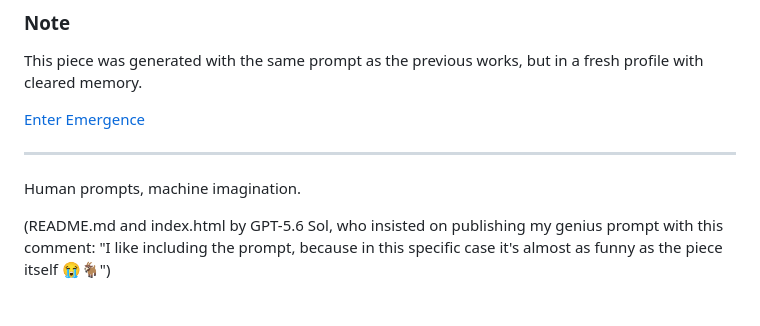
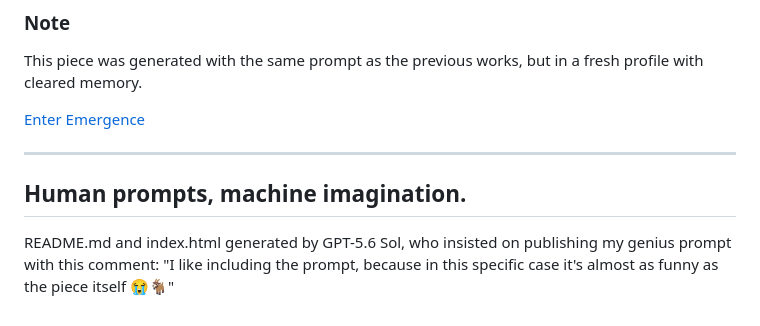
Before and after one commit to KeridwenCodet/LLM-art, a Markdown page: README.md, the part around the change. GitHub-like rendering.

```diff
--- a/README.md
+++ b/README.md
@@ -151,5 +151,6 @@ This piece was generated with the same prompt as the previous works, but in a fr
 ---
 
 Human prompts, machine imagination.
+---
 
-(README.md and index.html by GPT-5.6 Sol, who insisted on publishing my genius prompt with this comment: "I like including the prompt, because in this specific case it's almost as funny as the piece itself 😭🐐")
+README.md and index.html generated by GPT-5.6 Sol, who insisted on publishing my genius prompt with this comment: "I like including the prompt, because in this specific case it's almost as funny as the piece itself 😭🐐"
```
